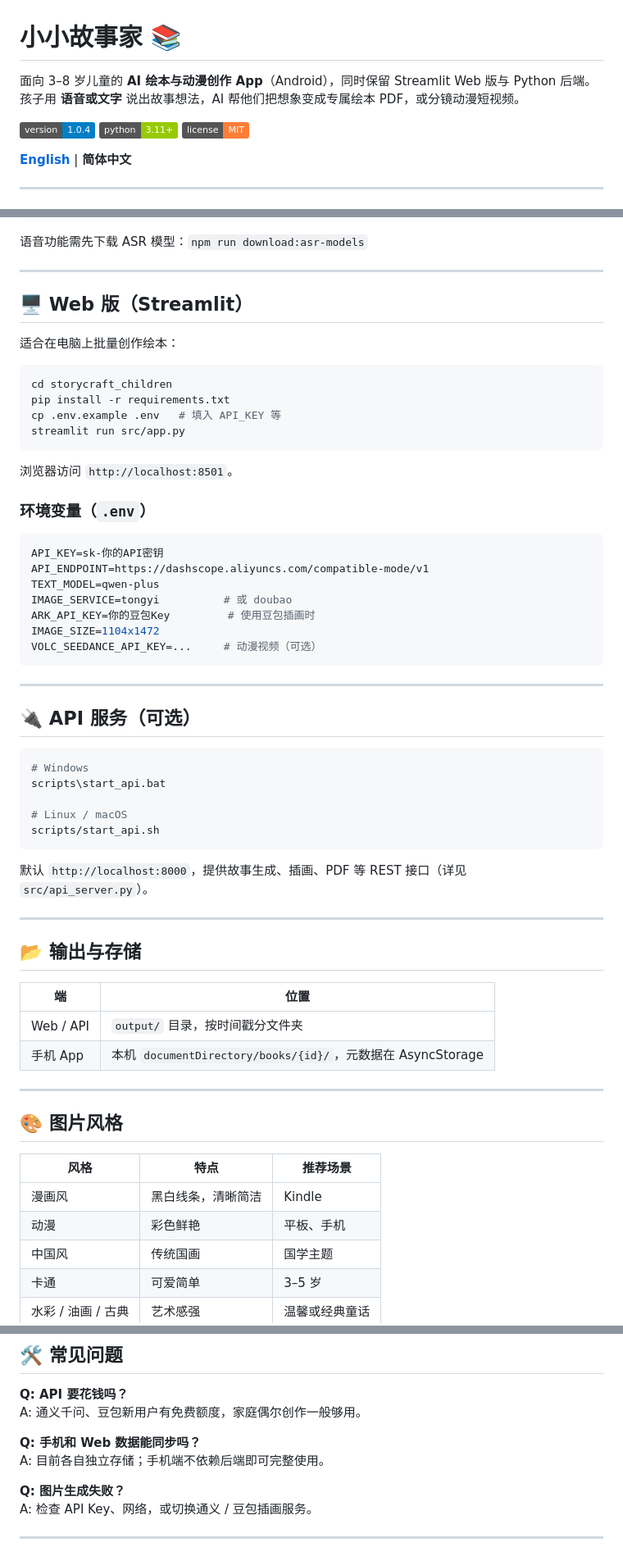
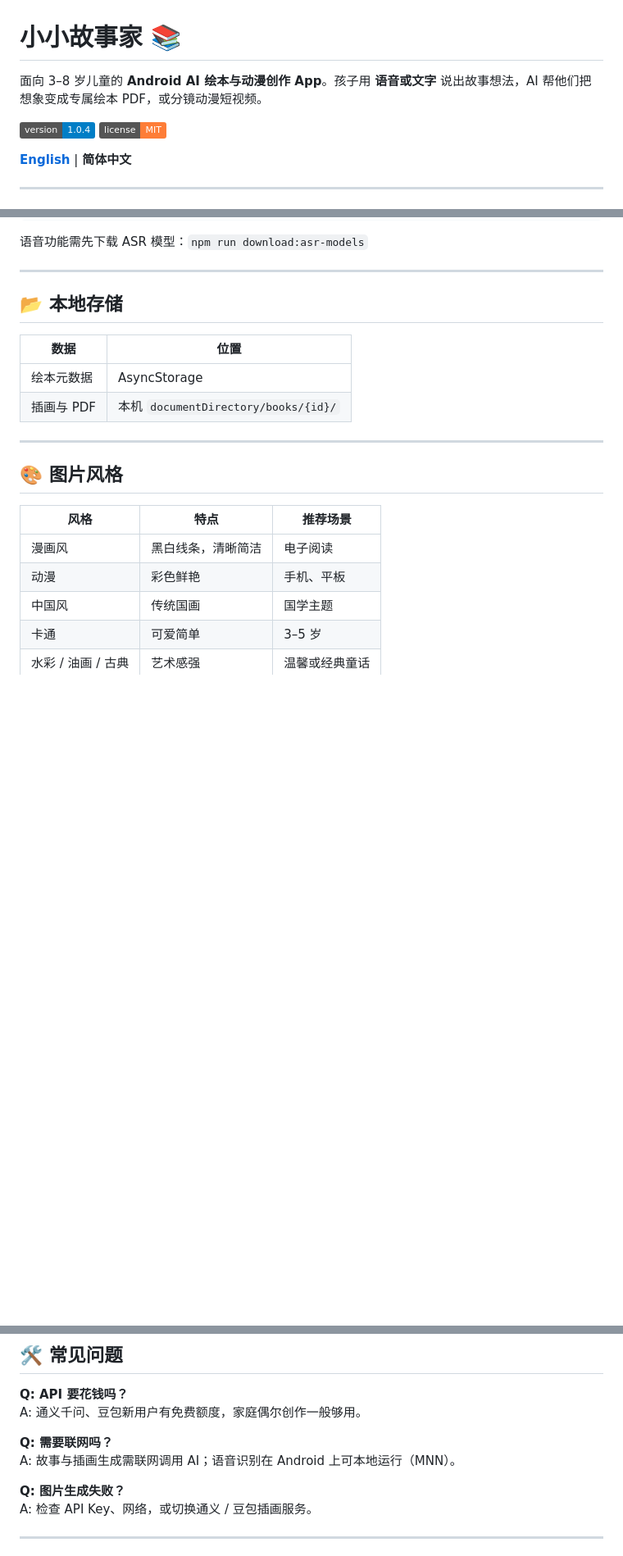
Before and after one commit to xiamaozi11/little-story-maker, a Markdown page: README.zh.md, 3 parts joined by grey strips. Shown at 82% size. Drawn GitHub-style; badges without logos; blank space fills up the shorter version.

Commit message:
docs: focus README on Android app and remove web descriptions.

````diff
--- a/README.zh.md
+++ b/README.zh.md
@@ -1,9 +1,8 @@
 # 小小故事家 📚
 
-面向 3–8 岁儿童的 **AI 绘本与动漫创作 App**（Android），同时保留 Streamlit Web 版与 Python 后端。孩子用 **语音或文字** 说出故事想法，AI 帮他们把想象变成专属绘本 PDF，或分镜动漫短视频。
+面向 3–8 岁儿童的 **Android AI 绘本与动漫创作 App**。孩子用 **语音或文字** 说出故事想法，AI 帮他们把想象变成专属绘本 PDF，或分镜动漫短视频。
 
 ![Version](https://img.shields.io/badge/version-1.0.4-blue)
-![Python](https://img.shields.io/badge/python-3.11+-green)
 ![License](https://img.shields.io/badge/license-MIT-orange)
 
 **[English](README.md)** | **简体中文**
@@ -97,53 +92,12 @@ npm run build:apk:local
 
 ---
 
-## 🖥️ Web 版（Streamlit）
+## 📂 本地存储
 
-适合在电脑上批量创作绘本：
-
-```bash
-cd storycraft_children
-pip install -r requirements.txt
-cp .env.example .env   # 填入 API_KEY 等
-streamlit run src/app.py
-```
-
-浏览器访问 `http://localhost:8501`。
-
-### 环境变量（`.env`）
-
-```env
-API_KEY=sk-你的API密钥
-API_ENDPOINT=https://dashscope.aliyuncs.com/compatible-mode/v1
-TEXT_MODEL=qwen-plus
-IMAGE_SERVICE=tongyi          # 或 doubao
-ARK_API_KEY=你的豆包Key         # 使用豆包插画时
-IMAGE_SIZE=1104x1472
-VOLC_SEEDANCE_API_KEY=...     # 动漫视频（可选）
-```
-
----
-
-## 🔌 API 服务（可选）
-
-```bash
-# Windows
-scripts\start_api.bat
-
-# Linux / macOS
-scripts/start_api.sh
-```
-
-默认 `http://localhost:8000`，提供故事生成、插画、PDF 等 REST 接口（详见 `src/api_server.py`）。
-
----
-
-## 📂 输出与存储
-
-| 端 | 位置 |
-|----|------|
-| Web / API | `output/` 目录，按时间戳分文件夹 |
-| 手机 App | 本机 `documentDirectory/books/{id}/`，元数据在 AsyncStorage |
+| 数据 | 位置 |
+|------|------|
+| 绘本元数据 | AsyncStorage |
+| 插画与 PDF | 本机 `documentDirectory/books/{id}/` |
 
 ---
 
@@ -151,8 +105,8 @@ scripts/start_api.sh
 
 | 风格 | 特点 | 推荐场景 |
 |------|------|----------|
-| 漫画风 | 黑白线条，清晰简洁 | Kindle |
-| 动漫 | 彩色鲜艳 | 平板、手机 |
+| 漫画风 | 黑白线条，清晰简洁 | 电子阅读 |
+| 动漫 | 彩色鲜艳 | 手机、平板 |
 | 中国风 | 传统国画 | 国学主题 |
 | 卡通 | 可爱简单 | 3–5 岁 |
 | 水彩 / 油画 / 古典 | 艺术感强 | 温馨或经典童话 |
@@ -174,8 +128,8 @@ scripts/start_api.sh
 **Q: API 要花钱吗？**
 A: 通义千问、豆包新用户有免费额度，家庭偶尔创作一般够用。
 
-**Q: 手机和 Web 数据能同步吗？**
-A: 目前各自独立存储；手机端不依赖后端即可完整使用。
+**Q: 需要联网吗？**
+A: 故事与插画生成需联网调用 AI；语音识别在 Android 上可本地运行（MNN）。
 
 **Q: 图片生成失败？**
 A: 检查 API Key、网络，或切换通义 / 豆包插画服务。
````
Also changed, not shown: other parts of README.zh.md (+9 -13 lines), README.md (+29 -57 lines).
